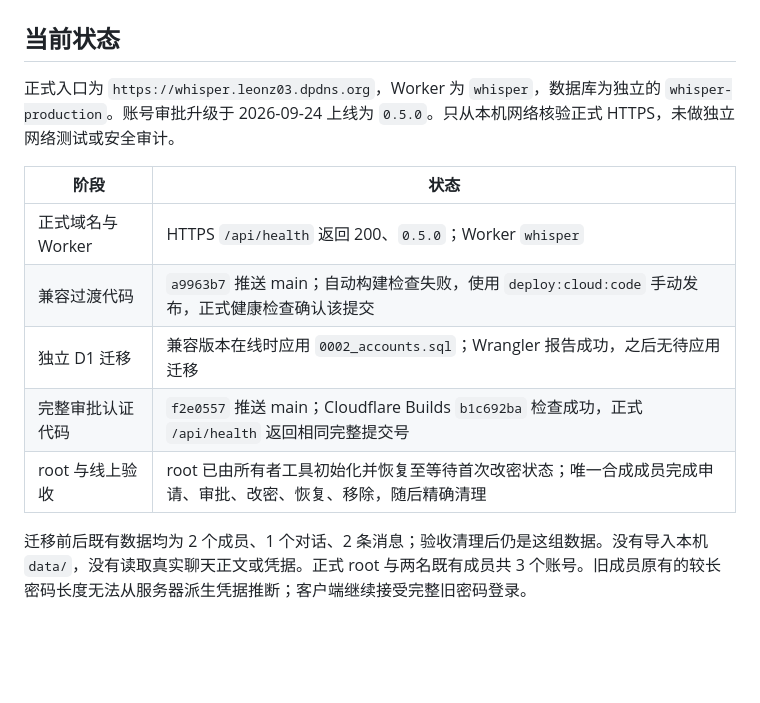
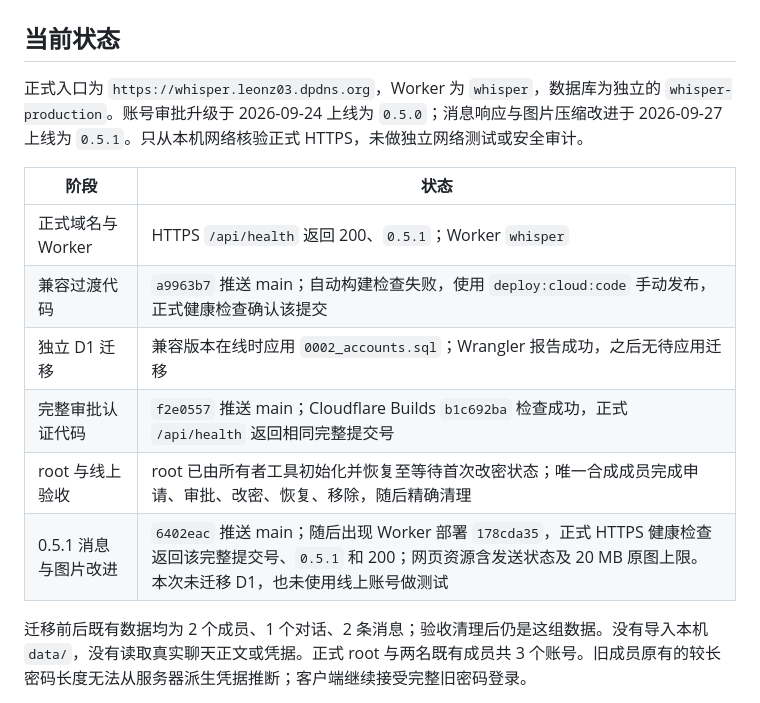
Before and after one commit to LeonZ03/Whisper, a Markdown page: cloud/DEPLOYMENT.md, the part around the change. GitHub-like rendering; blank space fills up the shorter version.

Commit message:
Record Whisper 0.5.1 cloud deployment

```diff
--- a/cloud/DEPLOYMENT.md
+++ b/cloud/DEPLOYMENT.md
@@ -2,15 +2,16 @@
 
 ## 当前状态
 
-正式入口为 `https://whisper.leonz03.dpdns.org`，Worker 为 `whisper`，数据库为独立的 `whisper-production`。账号审批升级于 2026-09-24 上线为 `0.5.0`。只从本机网络核验正式 HTTPS，未做独立网络测试或安全审计。
+正式入口为 `https://whisper.leonz03.dpdns.org`，Worker 为 `whisper`，数据库为独立的 `whisper-production`。账号审批升级于 2026-09-24 上线为 `0.5.0`；消息响应与图片压缩改进于 2026-09-27 上线为 `0.5.1`。只从本机网络核验正式 HTTPS，未做独立网络测试或安全审计。
 
 | 阶段 | 状态 |
 | --- | --- |
-| 正式域名与 Worker | HTTPS `/api/health` 返回 200、`0.5.0`；Worker `whisper` |
+| 正式域名与 Worker | HTTPS `/api/health` 返回 200、`0.5.1`；Worker `whisper` |
 | 兼容过渡代码 | `a9963b7` 推送 main；自动构建检查失败，使用 `deploy:cloud:code` 手动发布，正式健康检查确认该提交 |
 | 独立 D1 迁移 | 兼容版本在线时应用 `0002_accounts.sql`；Wrangler 报告成功，之后无待应用迁移 |
 | 完整审批认证代码 | `f2e0557` 推送 main；Cloudflare Builds `b1c692ba` 检查成功，正式 `/api/health` 返回相同完整提交号 |
 | root 与线上验收 | root 已由所有者工具初始化并恢复至等待首次改密状态；唯一合成成员完成申请、审批、改密、恢复、移除，随后精确清理 |
+| 0.5.1 消息与图片改进 | `6402eac` 推送 main；随后出现 Worker 部署 `178cda35`，正式 HTTPS 健康检查返回该完整提交号、`0.5.1` 和 200；网页资源含发送状态及 20 MB 原图上限。本次未迁移 D1，也未使用线上账号做测试 |
 
 迁移前后既有数据均为 2 个成员、1 个对话、2 条消息；验收清理后仍是这组数据。没有导入本机 `data/`，没有读取真实聊天正文或凭据。正式 root 与两名既有成员共 3 个账号。旧成员原有的较长密码长度无法从服务器派生凭据推断；客户端继续接受完整旧密码登录。
 
```
